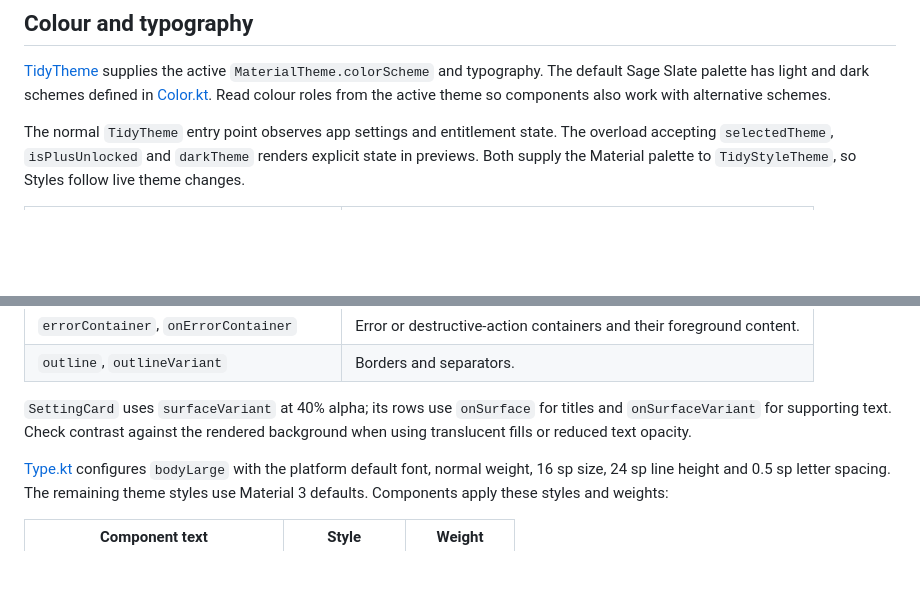
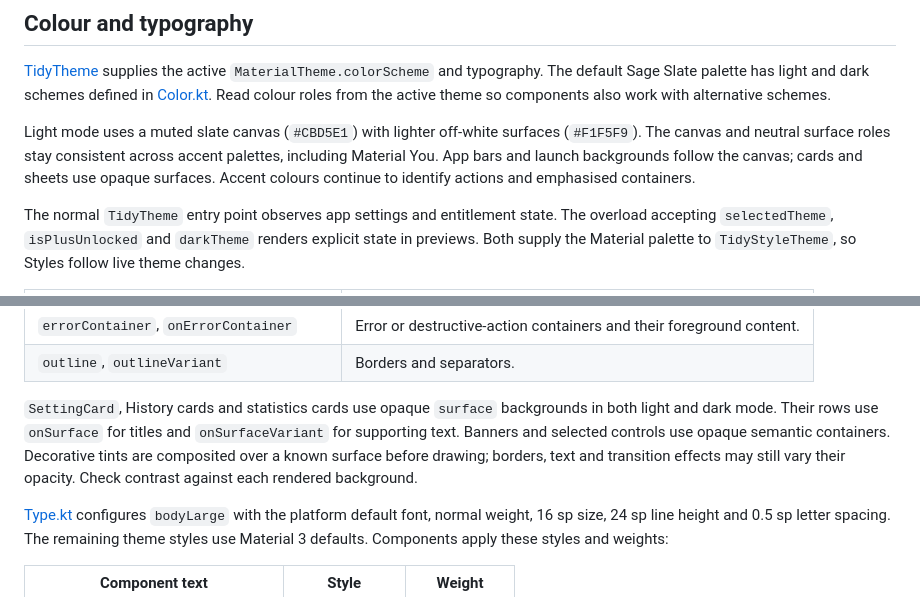
Before and after one commit to arpitnnd/Tidy, a Markdown page: docs/design-system.md, 2 parts joined by grey strips. Rendered like a GitHub page; blank space fills up the shorter version.

Commit message:
docs: Describe opaque theme surfaces

```diff
--- a/docs/design-system.md
+++ b/docs/design-system.md
@@ -20,6 +20,11 @@ Tidy's Android app. Use it when adding a screen or changing an existing interact
 schemes defined in [Color.kt](../app/src/main/java/com/tidy/app/theme/Color.kt).
 Read colour roles from the active theme so components also work with alternative schemes.
 
+Light mode uses a muted slate canvas (`#CBD5E1`) with lighter off-white surfaces (`#F1F5F9`).
+The canvas and neutral surface roles stay consistent across accent palettes, including Material
+You. App bars and launch backgrounds follow the canvas; cards and sheets use opaque surfaces.
+Accent colours continue to identify actions and emphasised containers.
+
 The normal `TidyTheme` entry point observes app settings and entitlement state. The overload
 accepting `selectedTheme`, `isPlusUnlocked` and `darkTheme` renders explicit state in previews.
 Both supply the Material palette to `TidyStyleTheme`, so Styles follow live theme changes.
@@ -33,9 +38,11 @@ Both supply the Material palette to `TidyStyleTheme`, so Styles follow live them
 | `errorContainer`, `onErrorContainer` | Error or destructive-action containers and their foreground content. |
 | `outline`, `outlineVariant` | Borders and separators. |
 
-`SettingCard` uses `surfaceVariant` at 40% alpha; its rows use `onSurface` for titles and
-`onSurfaceVariant` for supporting text. Check contrast against the rendered background when
-using translucent fills or reduced text opacity.
+`SettingCard`, History cards and statistics cards use opaque `surface` backgrounds in both
+light and dark mode. Their rows use `onSurface` for titles and `onSurfaceVariant` for supporting
+text. Banners and selected controls use opaque semantic containers. Decorative tints are
+composited over a known surface before drawing; borders, text and transition effects may
+still vary their opacity. Check contrast against each rendered background.
 
 [Type.kt](../app/src/main/java/com/tidy/app/theme/Type.kt) configures `bodyLarge` with the
 platform default font, normal weight, 16 sp size, 24 sp line height and 0.5 sp letter spacing.
```
Also changed, not shown: CHANGELOG.md (+2 -0 lines).
